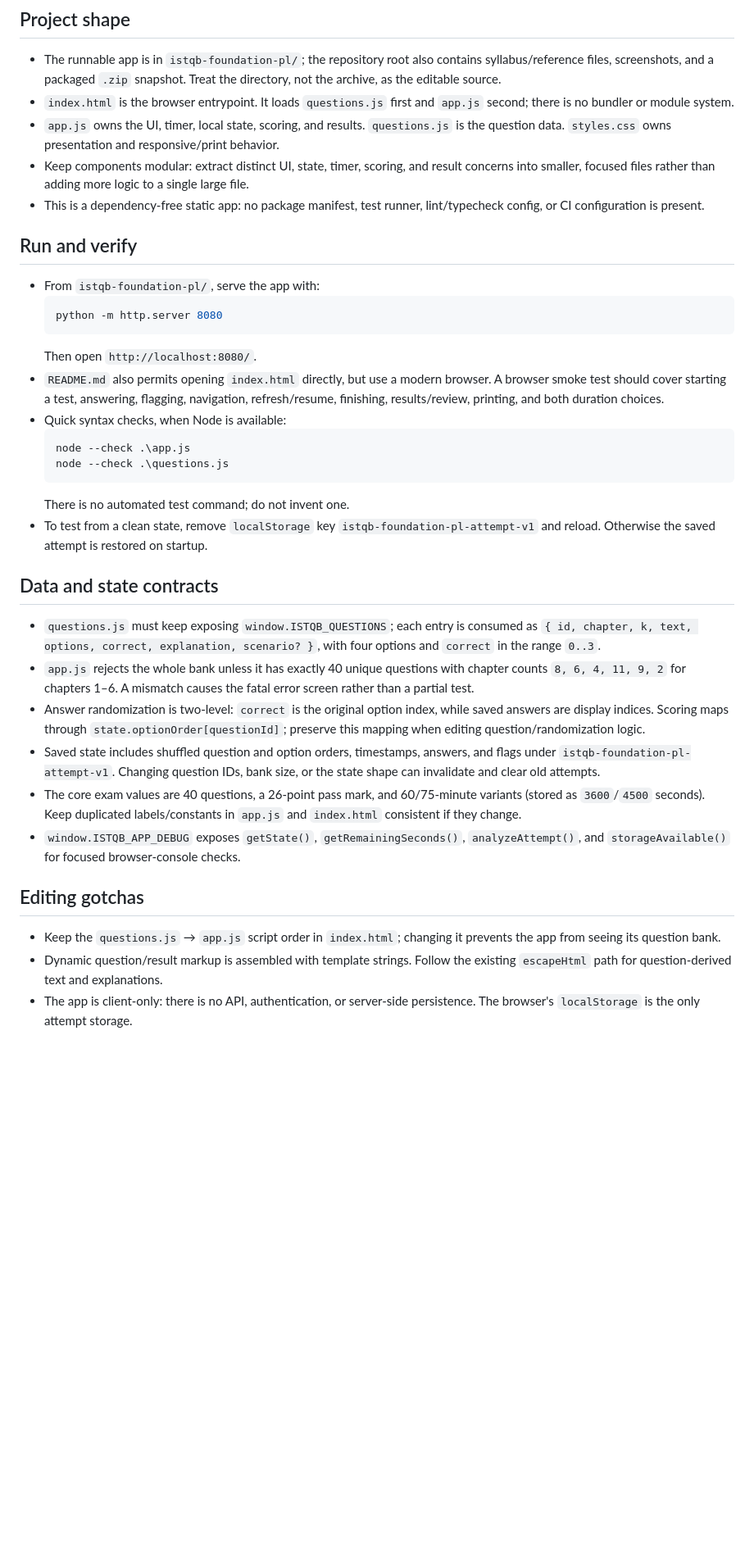
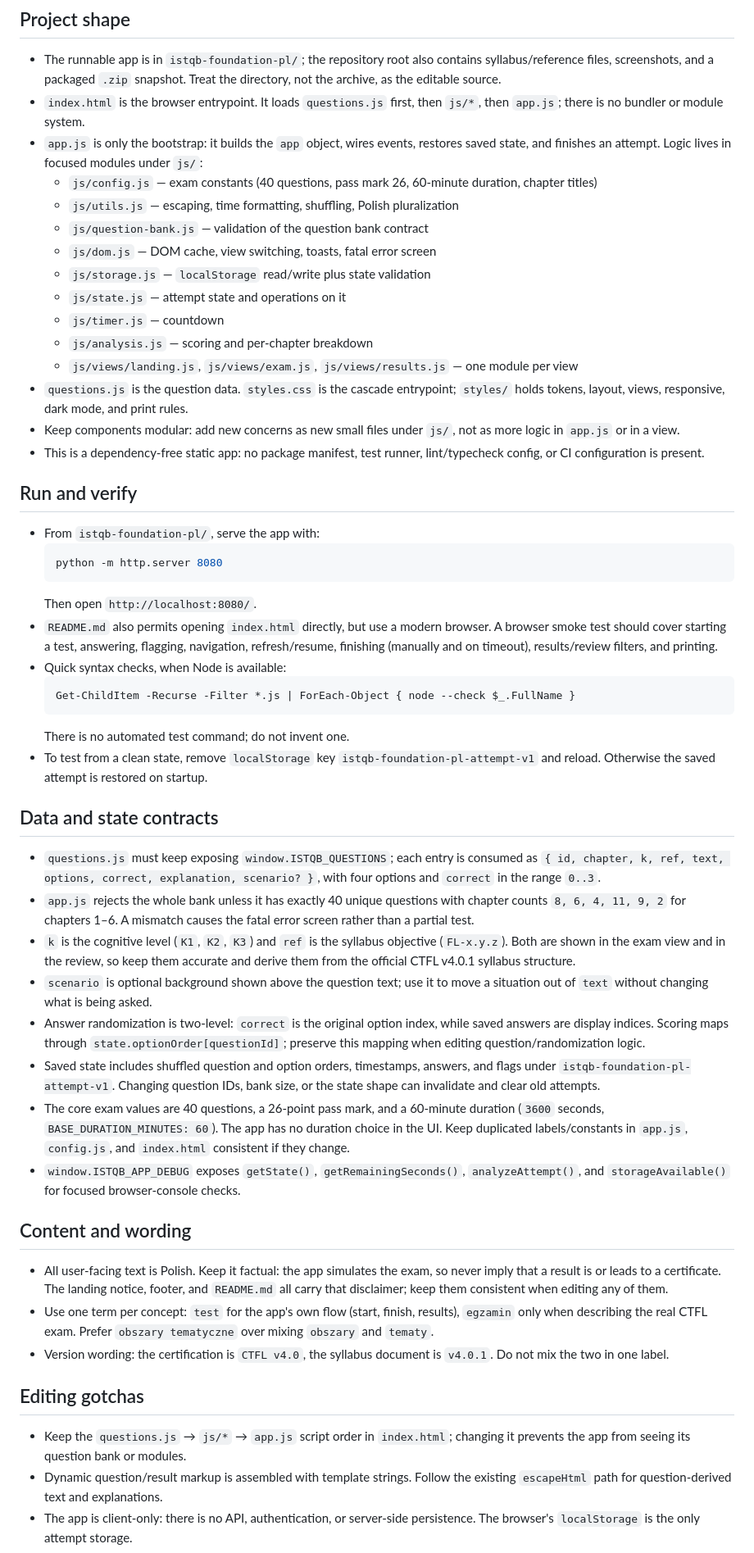
Before and after one commit to CzerwieSaGlodne/ISTQB-foundation-exam-simulator, a Markdown page: AGENTS.md, the part around the change. Shown: that part at 82% size. GitHub-like rendering; blank space fills up the shorter version.

````diff
--- a/AGENTS.md
+++ b/AGENTS.md
@@ -3,9 +3,19 @@
 ## Project shape
 
 - The runnable app is in `istqb-foundation-pl/`; the repository root also contains syllabus/reference files, screenshots, and a packaged `.zip` snapshot. Treat the directory, not the archive, as the editable source.
-- `index.html` is the browser entrypoint. It loads `questions.js` first and `app.js` second; there is no bundler or module system.
-- `app.js` owns the UI, timer, local state, scoring, and results. `questions.js` is the question data. `styles.css` owns presentation and responsive/print behavior.
-- Keep components modular: extract distinct UI, state, timer, scoring, and result concerns into smaller, focused files rather than adding more logic to a single large file.
+- `index.html` is the browser entrypoint. It loads `questions.js` first, then `js/*`, then `app.js`; there is no bundler or module system.
+- `app.js` is only the bootstrap: it builds the `app` object, wires events, restores saved state, and finishes an attempt. Logic lives in focused modules under `js/`:
+  - `js/config.js` — exam constants (40 questions, pass mark 26, 60-minute duration, chapter titles)
+  - `js/utils.js` — escaping, time formatting, shuffling, Polish pluralization
+  - `js/question-bank.js` — validation of the question bank contract
+  - `js/dom.js` — DOM cache, view switching, toasts, fatal error screen
+  - `js/storage.js` — `localStorage` read/write plus state validation
+  - `js/state.js` — attempt state and operations on it
+  - `js/timer.js` — countdown
+  - `js/analysis.js` — scoring and per-chapter breakdown
+  - `js/views/landing.js`, `js/views/exam.js`, `js/views/results.js` — one module per view
+- `questions.js` is the question data. `styles.css` is the cascade entrypoint; `styles/` holds tokens, layout, views, responsive, dark mode, and print rules.
+- Keep components modular: add new concerns as new small files under `js/`, not as more logic in `app.js` or in a view.
 - This is a dependency-free static app: no package manifest, test runner, lint/typecheck config, or CI configuration is present.
 
 ## Run and verify
@@ -15,26 +25,33 @@
   python -m http.server 8080
   ```
   Then open `http://localhost:8080/`.
-- `README.md` also permits opening `index.html` directly, but use a modern browser. A browser smoke test should cover starting a test, answering, flagging, navigation, refresh/resume, finishing, results/review, printing, and both duration choices.
+- `README.md` also permits opening `index.html` directly, but use a modern browser. A browser smoke test should cover starting a test, answering, flagging, navigation, refresh/resume, finishing (manually and on timeout), results/review filters, and printing.
 - Quick syntax checks, when Node is available:
   ```powershell
-  node --check .\app.js
-  node --check .\questions.js
+  Get-ChildItem -Recurse -Filter *.js | ForEach-Object { node --check $_.FullName }
   ```
   There is no automated test command; do not invent one.
 - To test from a clean state, remove `localStorage` key `istqb-foundation-pl-attempt-v1` and reload. Otherwise the saved attempt is restored on startup.
 
 ## Data and state contracts
 
-- `questions.js` must keep exposing `window.ISTQB_QUESTIONS`; each entry is consumed as `{ id, chapter, k, text, options, correct, explanation, scenario? }`, with four options and `correct` in the range `0..3`.
+- `questions.js` must keep exposing `window.ISTQB_QUESTIONS`; each entry is consumed as `{ id, chapter, k, ref, text, options, correct, explanation, scenario? }`, with four options and `correct` in the range `0..3`.
 - `app.js` rejects the whole bank unless it has exactly 40 unique questions with chapter counts `8, 6, 4, 11, 9, 2` for chapters 1–6. A mismatch causes the fatal error screen rather than a partial test.
+- `k` is the cognitive level (`K1`, `K2`, `K3`) and `ref` is the syllabus objective (`FL-x.y.z`). Both are shown in the exam view and in the review, so keep them accurate and derive them from the official CTFL v4.0.1 syllabus structure.
+- `scenario` is optional background shown above the question text; use it to move a situation out of `text` without changing what is being asked.
 - Answer randomization is two-level: `correct` is the original option index, while saved answers are display indices. Scoring maps through `state.optionOrder[questionId]`; preserve this mapping when editing question/randomization logic.
 - Saved state includes shuffled question and option orders, timestamps, answers, and flags under `istqb-foundation-pl-attempt-v1`. Changing question IDs, bank size, or the state shape can invalidate and clear old attempts.
-- The core exam values are 40 questions, a 26-point pass mark, and 60/75-minute variants (stored as `3600`/`4500` seconds). Keep duplicated labels/constants in `app.js` and `index.html` consistent if they change.
+- The core exam values are 40 questions, a 26-point pass mark, and a 60-minute duration (`3600` seconds, `BASE_DURATION_MINUTES: 60`). The app has no duration choice in the UI. Keep duplicated labels/constants in `app.js`, `config.js`, and `index.html` consistent if they change.
 - `window.ISTQB_APP_DEBUG` exposes `getState()`, `getRemainingSeconds()`, `analyzeAttempt()`, and `storageAvailable()` for focused browser-console checks.
+
+## Content and wording
+
+- All user-facing text is Polish. Keep it factual: the app simulates the exam, so never imply that a result is or leads to a certificate. The landing notice, footer, and `README.md` all carry that disclaimer; keep them consistent when editing any of them.
+- Use one term per concept: `test` for the app's own flow (start, finish, results), `egzamin` only when describing the real CTFL exam. Prefer `obszary tematyczne` over mixing `obszary` and `tematy`.
+- Version wording: the certification is `CTFL v4.0`, the syllabus document is `v4.0.1`. Do not mix the two in one label.
 
 ## Editing gotchas
 
-- Keep the `questions.js` → `app.js` script order in `index.html`; changing it prevents the app from seeing its question bank.
+- Keep the `questions.js` → `js/*` → `app.js` script order in `index.html`; changing it prevents the app from seeing its question bank or modules.
 - Dynamic question/result markup is assembled with template strings. Follow the existing `escapeHtml` path for question-derived text and explanations.
 - The app is client-only: there is no API, authentication, or server-side persistence. The browser's `localStorage` is the only attempt storage.
````
Also changed, not shown: README.md (+37 -20 lines), screenshots/screenshot-2.png, 16 other files.
